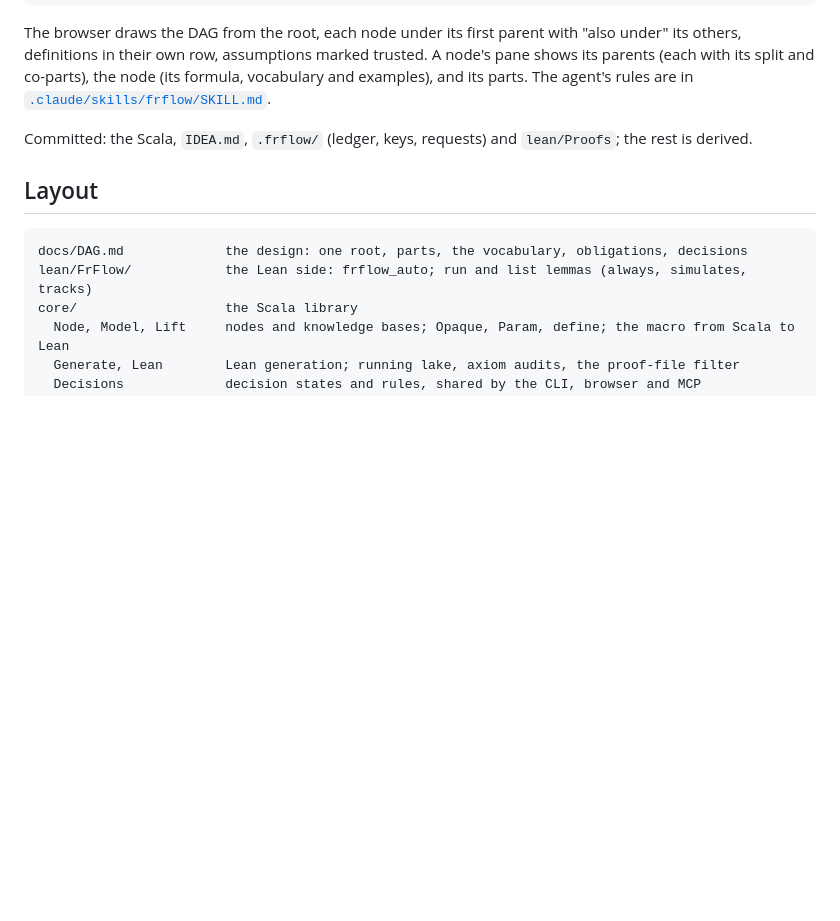
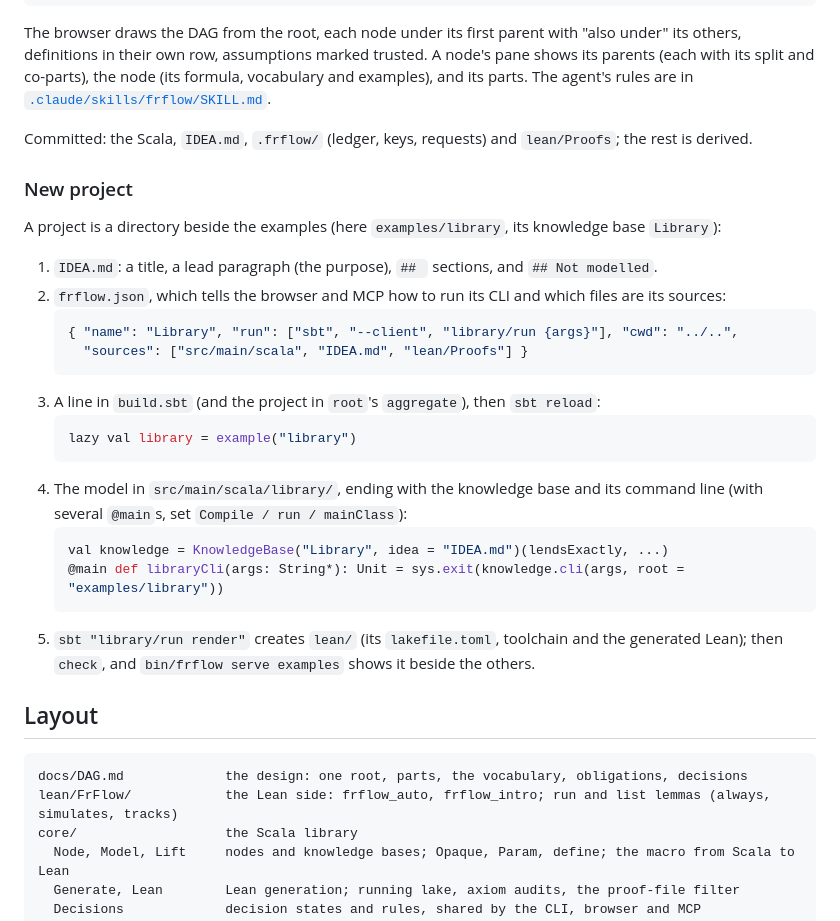
Before and after one commit to szymon-rd/fr-flow, a Markdown page: README.md, the part around the change. Rendered like a GitHub page; blank space fills up the shorter version.

Commit message:
Docs: New project in the README; SKILL.md's loop, recipe, CLI and subset match what is built

````diff
--- a/README.md
+++ b/README.md
@@ -352,11 +352,39 @@ rules are in [`.claude/skills/frflow/SKILL.md`](.claude/skills/frflow/SKILL.md).
 Committed: the Scala, `IDEA.md`, `.frflow/` (ledger, keys, requests) and
 `lean/Proofs`; the rest is derived.
 
+### New project
+
+A project is a directory beside the examples (here `examples/library`, its
+knowledge base `Library`):
+
+1. `IDEA.md`: a title, a lead paragraph (the purpose), `## ` sections, and
+   `## Not modelled`.
+2. `frflow.json`, which tells the browser and MCP how to run its CLI and which
+   files are its sources:
+   ```json
+   { "name": "Library", "run": ["sbt", "--client", "library/run {args}"], "cwd": "../..",
+     "sources": ["src/main/scala", "IDEA.md", "lean/Proofs"] }
+   ```
+3. A line in `build.sbt` (and the project in `root`'s `aggregate`), then
+   `sbt reload`:
+   ```scala
+   lazy val library = example("library")
+   ```
+4. The model in `src/main/scala/library/`, ending with the knowledge base and
+   its command line (with several `@main`s, set `Compile / run / mainClass`):
+   ```scala
+   val knowledge = KnowledgeBase("Library", idea = "IDEA.md")(lendsExactly, ...)
+   @main def libraryCli(args: String*): Unit = sys.exit(knowledge.cli(args, root = "examples/library"))
+   ```
+5. `sbt "library/run render"` creates `lean/` (its `lakefile.toml`, toolchain
+   and the generated Lean); then `check`, and `bin/frflow serve examples` shows
+   it beside the others.
+
 ## Layout
 
 ```
 docs/DAG.md             the design: one root, parts, the vocabulary, obligations, decisions
-lean/FrFlow/            the Lean side: frflow_auto; run and list lemmas (always, simulates, tracks)
+lean/FrFlow/            the Lean side: frflow_auto, frflow_intro; run and list lemmas (always, simulates, tracks)
 core/                   the Scala library
   Node, Model, Lift     nodes and knowledge bases; Opaque, Param, define; the macro from Scala to Lean
   Generate, Lean        Lean generation; running lake, axiom audits, the proof-file filter
````
Also changed, not shown: docs/DAG.md (+18 -0 lines), 1 other file.
